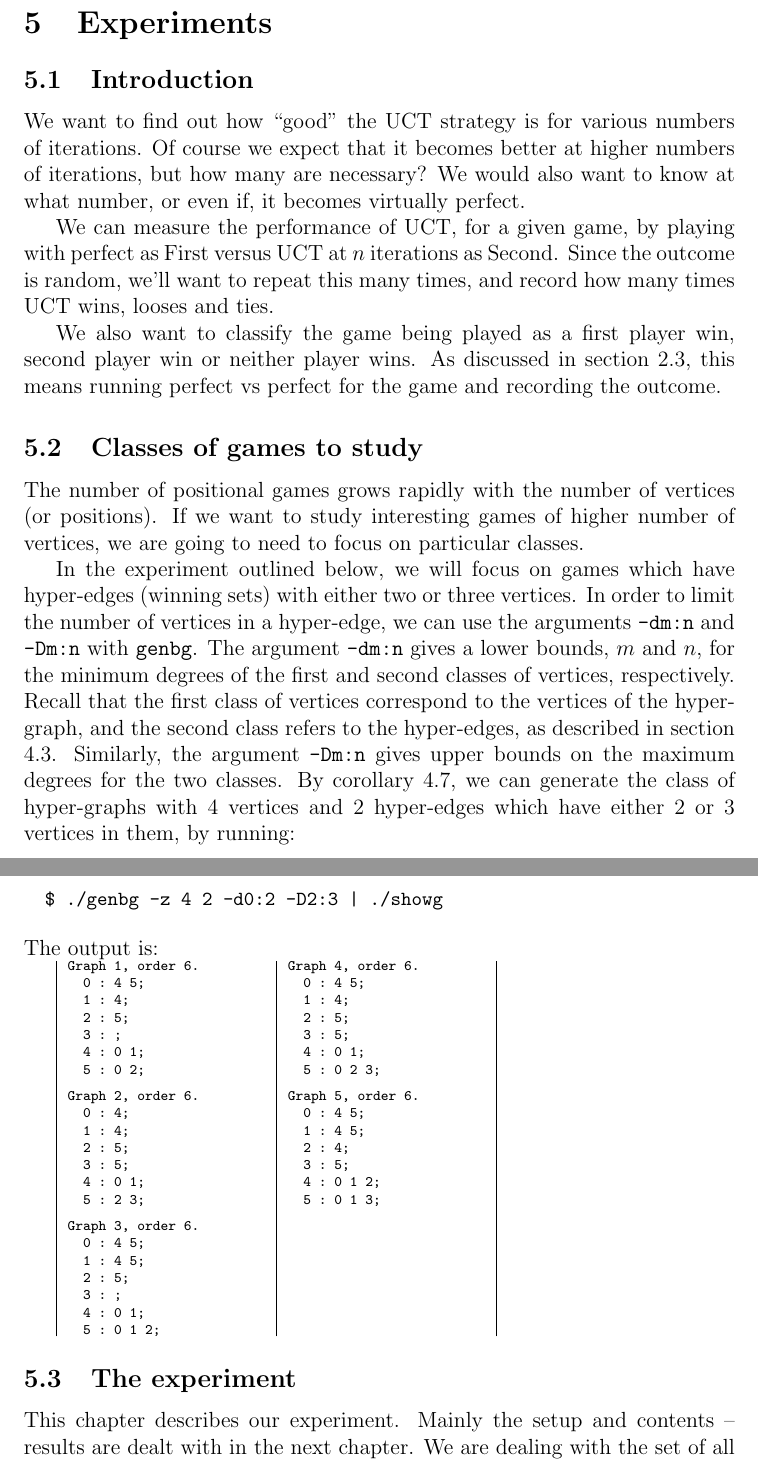
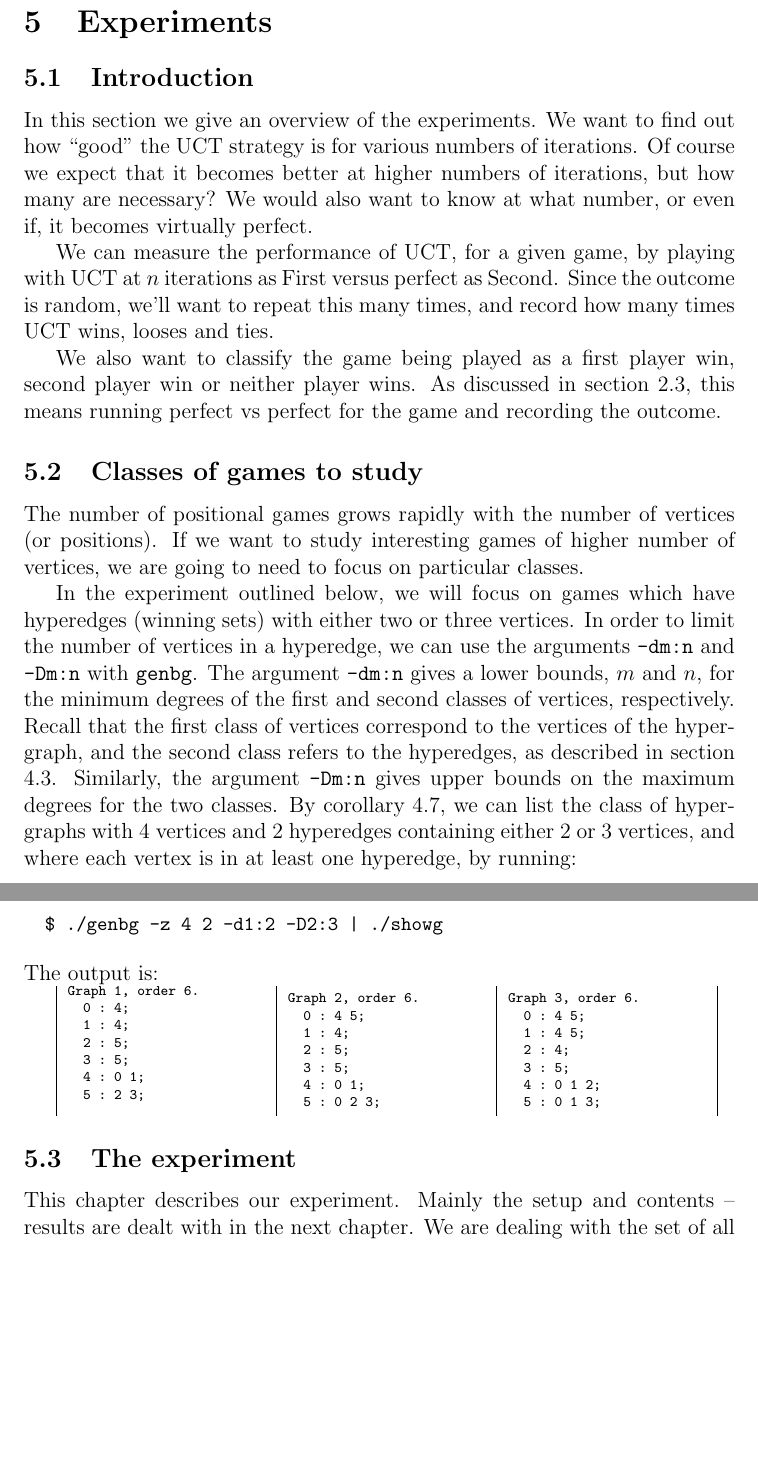
Before and after one commit to leino/thesis_msc_engphys, a LaTeX thesis (report/thesis.tex, which reads report/experiments.tex): two parts of pages 22 and 23 of 41, joined at a grey line, cut so that both start at the same text, the shorter picture padded with empty space. Compiled offline with pdfLaTeX.

Commit message:
bunch of smaller fixes

```diff
--- a/report/experiments.tex
+++ b/report/experiments.tex
@@ -1,11 +1,11 @@
 \subsection{Introduction}
 
-
+In this section we give an overview of the experiments.
 We want to find out how ``good'' the UCT strategy is for various numbers of iterations.
 Of course we expect that it becomes better at higher numbers of iterations, but how many are necessary?
 We would also want to know at what number, or even if, it becomes virtually perfect.
 
-We can measure the performance of UCT, for a given game, by playing with perfect as First versus UCT at $n$ iterations as Second.
+We can measure the performance of UCT, for a given game, by playing with UCT at $n$ iterations as First versus perfect as Second.
 Since the outcome is random, we'll want to repeat this many times, and record how many times UCT wins, looses and ties.
 
 We also want to classify the game being played as a first player win, second player win or neither player wins.
@@ -17,16 +17,15 @@ As discussed in section \ref{sec:minimax}, this means running perfect vs perfect
 The number of positional games grows rapidly with the number of vertices (or positions).
 If we want to study interesting games of higher number of vertices, we are going to need to focus on particular classes.
 
-In the experiment outlined below, we will focus on games which have hyper-edges (winning sets) with either two or three vertices.
-In order to limit the number of vertices in a hyper-edge, we can use the arguments \texttt{-dm:n} and \texttt{-Dm:n} with \texttt{genbg}.
+In the experiment outlined below, we will focus on games which have hyperedges (winning sets) with either two or three vertices.
+In order to limit the number of vertices in a hyperedge, we can use the arguments \texttt{-dm:n} and \texttt{-Dm:n} with \texttt{genbg}.
 The argument \texttt{-dm:n} gives a lower bounds, $m$ and $n$, for the minimum degrees of the first and second classes of vertices, respectively.
-Recall that the first class of vertices correspond to the vertices of the hyper-graph, and the second class refers to the hyper-edges, as described in section \ref{sec:nautycommandline}.
+Recall that the first class of vertices correspond to the vertices of the hyper-graph, and the second class refers to the hyperedges, as described in section \ref{sec:nautycommandline}.
 Similarly, the argument \texttt{-Dm:n} gives upper bounds on the maximum degrees for the two classes.
-By corollary \ref{cor:hypergraph_bipartite_bijection}, we can generate the class of hyper-graphs with 4 vertices and 2 hyper-edges which have either 2 or 3 vertices in them, by running:
-
+By corollary \ref{cor:hypergraph_bipartite_bijection}, we can list the class of hyper-graphs with 4 vertices and 2 hyperedges containing either 2 or 3 vertices, and where each vertex is in at least one hyperedge, by running:
 
 \begin{code}
-  $ ./genbg -z 4 2 -d0:2 -D2:3 | ./showg
+  $ ./genbg -z 4 2 -d1:2 -D2:3 | ./showg
 \end{code}
 The output is:
 
@@ -34,32 +33,6 @@ The output is:
 \begin{minipage}{1.5in}
 \begin{datalisting}
 Graph 1, order 6.
-  0 : 4 5;
-  1 : 4;
-  2 : 5;
-  3 : ;
-  4 : 0 1;
-  5 : 0 2;
-
-\end{datalisting}
-\end{minipage}
-&
-\begin{minipage}{1.5in}
-\begin{datalisting}
-Graph 4, order 6.
-  0 : 4 5;
-  1 : 4;
-  2 : 5;
-  3 : 5;
-  4 : 0 1;
-  5 : 0 2 3;
-
-\end{datalisting}
-\end{minipage}
-\\
-\begin{minipage}{1.5in}
-\begin{datalisting}
-Graph 2, order 6.
   0 : 4;
   1 : 4;
   2 : 5;
@@ -72,29 +45,27 @@ Graph 2, order 6.
 &
 \begin{minipage}{1.5in}
 \begin{datalisting}
-Graph 5, order 6.
+Graph 2, order 6.
+  0 : 4 5;
+  1 : 4;
+  2 : 5;
+  3 : 5;
+  4 : 0 1;
+  5 : 0 2 3;
+\end{datalisting}
+\end{minipage}
+&
+\begin{minipage}{1.5in}
+\begin{datalisting}
+Graph 3, order 6.
   0 : 4 5;
   1 : 4 5;
   2 : 4;
   3 : 5;
   4 : 0 1 2;
   5 : 0 1 3;
-
 \end{datalisting}
 \end{minipage}
-\\
-\begin{minipage}{1.5in}
-\begin{datalisting}
-Graph 3, order 6.
-  0 : 4 5;
-  1 : 4 5;
-  2 : 5;
-  3 : ;
-  4 : 0 1;
-  5 : 0 1 2;
-\end{datalisting}
-\end{minipage}
-&
 \\
 \end{tabular}
 
```
